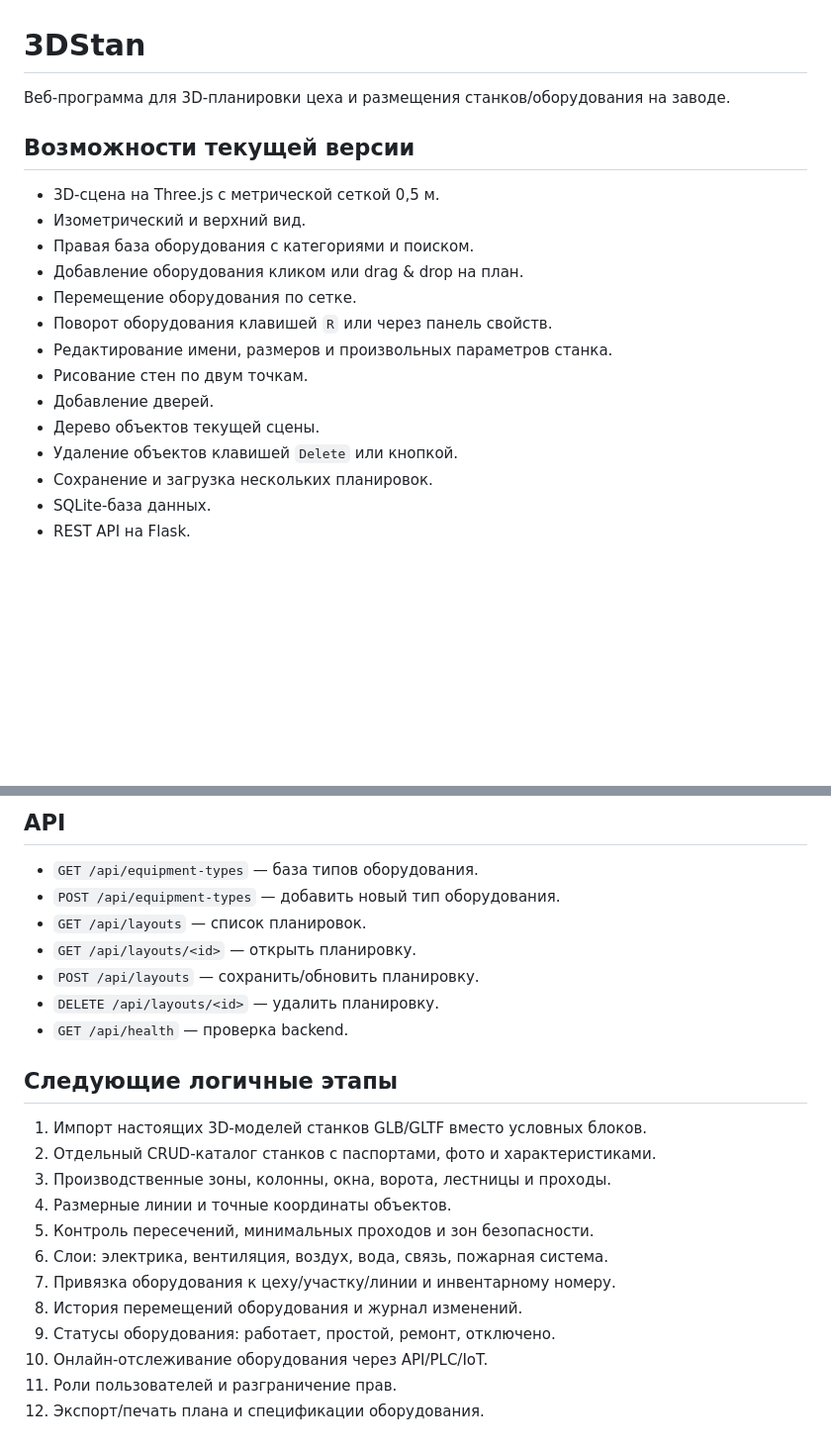
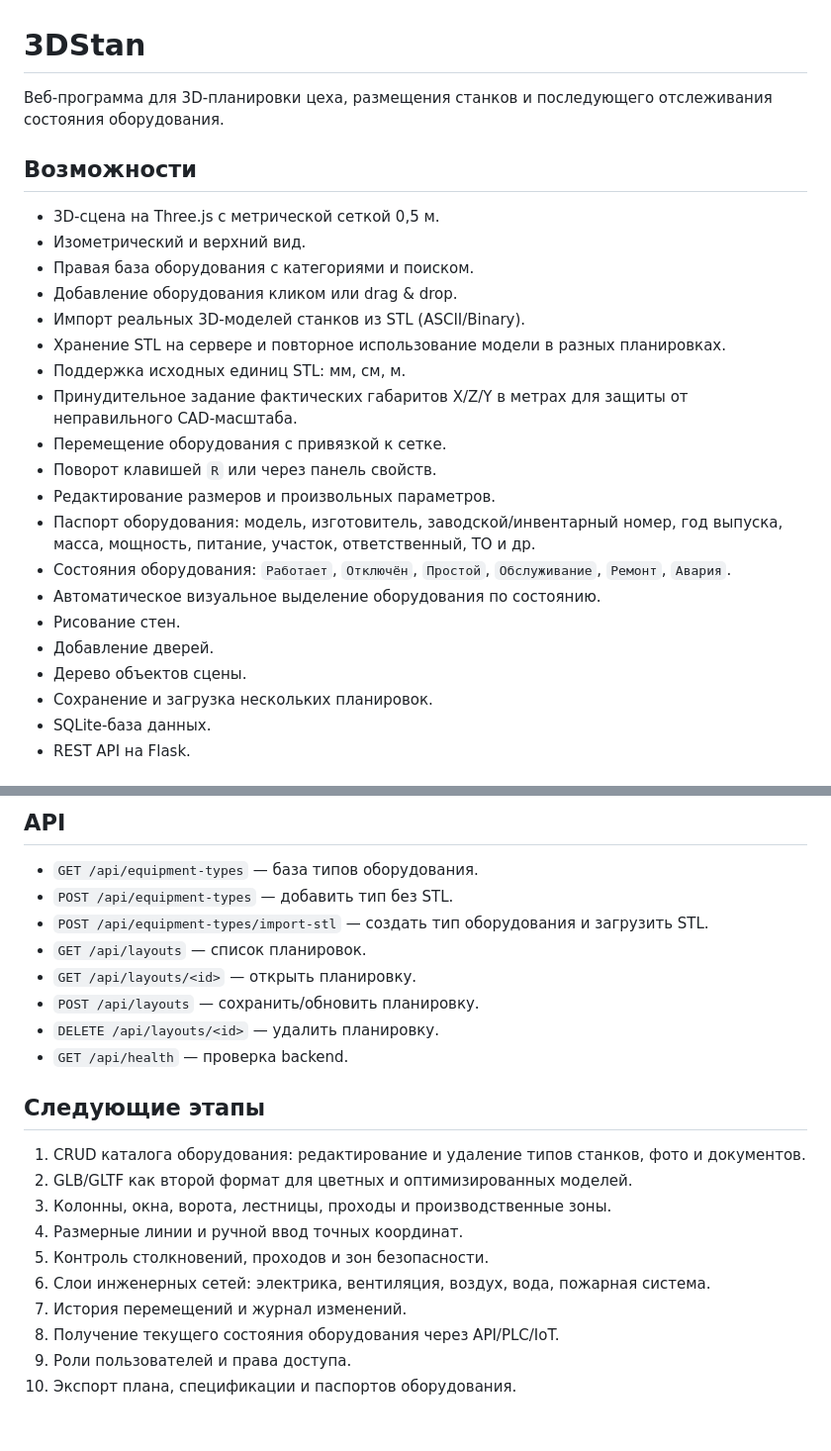
Before and after one commit to asbcorp24/3dstan, a Markdown page: README.md, 2 parts joined by grey strips. Shown at 99% size. GitHub-like rendering; blank space fills up the shorter version.

```diff
--- a/README.md
+++ b/README.md
@@ -1,20 +1,26 @@
 # 3DStan
 
-Веб-программа для 3D-планировки цеха и размещения станков/оборудования на заводе.
+Веб-программа для 3D-планировки цеха, размещения станков и последующего отслеживания состояния оборудования.
 
-## Возможности текущей версии
+## Возможности
 
 - 3D-сцена на Three.js с метрической сеткой 0,5 м.
 - Изометрический и верхний вид.
 - Правая база оборудования с категориями и поиском.
-- Добавление оборудования кликом или drag & drop на план.
-- Перемещение оборудования по сетке.
-- Поворот оборудования клавишей `R` или через панель свойств.
-- Редактирование имени, размеров и произвольных параметров станка.
-- Рисование стен по двум точкам.
+- Добавление оборудования кликом или drag & drop.
+- Импорт реальных 3D-моделей станков из STL (ASCII/Binary).
+- Хранение STL на сервере и повторное использование модели в разных планировках.
+- Поддержка исходных единиц STL: мм, см, м.
+- Принудительное задание фактических габаритов X/Z/Y в метрах для защиты от неправильного CAD-масштаба.
+- Перемещение оборудования с привязкой к сетке.
+- Поворот клавишей `R` или через панель свойств.
+- Редактирование размеров и произвольных параметров.
+- Паспорт оборудования: модель, изготовитель, заводской/инвентарный номер, год выпуска, масса, мощность, питание, участок, ответственный, ТО и др.
+- Состояния оборудования: `Работает`, `Отключён`, `Простой`, `Обслуживание`, `Ремонт`, `Авария`.
+- Автоматическое визуальное выделение оборудования по состоянию.
+- Рисование стен.
 - Добавление дверей.
-- Дерево объектов текущей сцены.
-- Удаление объектов клавишей `Delete` или кнопкой.
+- Дерево объектов сцены.
 - Сохранение и загрузка нескольких планировок.
 - SQLite-база данных.
 - REST API на Flask.
@@ -89,24 +115,23 @@ http://127.0.0.1:5000
 ## API
 
 - `GET /api/equipment-types` — база типов оборудования.
-- `POST /api/equipment-types` — добавить новый тип оборудования.
+- `POST /api/equipment-types` — добавить тип без STL.
+- `POST /api/equipment-types/import-stl` — создать тип оборудования и загрузить STL.
 - `GET /api/layouts` — список планировок.
 - `GET /api/layouts/<id>` — открыть планировку.
 - `POST /api/layouts` — сохранить/обновить планировку.
 - `DELETE /api/layouts/<id>` — удалить планировку.
 - `GET /api/health` — проверка backend.
 
-## Следующие логичные этапы
+## Следующие этапы
 
-1. Импорт настоящих 3D-моделей станков GLB/GLTF вместо условных блоков.
-2. Отдельный CRUD-каталог станков с паспортами, фото и характеристиками.
-3. Производственные зоны, колонны, окна, ворота, лестницы и проходы.
-4. Размерные линии и точные координаты объектов.
-5. Контроль пересечений, минимальных проходов и зон безопасности.
-6. Слои: электрика, вентиляция, воздух, вода, связь, пожарная система.
-7. Привязка оборудования к цеху/участку/линии и инвентарному номеру.
-8. История перемещений оборудования и журнал изменений.
-9. Статусы оборудования: работает, простой, ремонт, отключено.
-10. Онлайн-отслеживание оборудования через API/PLC/IoT.
-11. Роли пользователей и разграничение прав.
-12. Экспорт/печать плана и спецификации оборудования.
+1. CRUD каталога оборудования: редактирование и удаление типов станков, фото и документов.
+2. GLB/GLTF как второй формат для цветных и оптимизированных моделей.
+3. Колонны, окна, ворота, лестницы, проходы и производственные зоны.
+4. Размерные линии и ручной ввод точных координат.
+5. Контроль столкновений, проходов и зон безопасности.
+6. Слои инженерных сетей: электрика, вентиляция, воздух, вода, пожарная система.
+7. История перемещений и журнал изменений.
+8. Получение текущего состояния оборудования через API/PLC/IoT.
+9. Роли пользователей и права доступа.
+10. Экспорт плана, спецификации и паспортов оборудования.
```
Also changed, not shown: other parts of README.md (+35 -15 lines).
